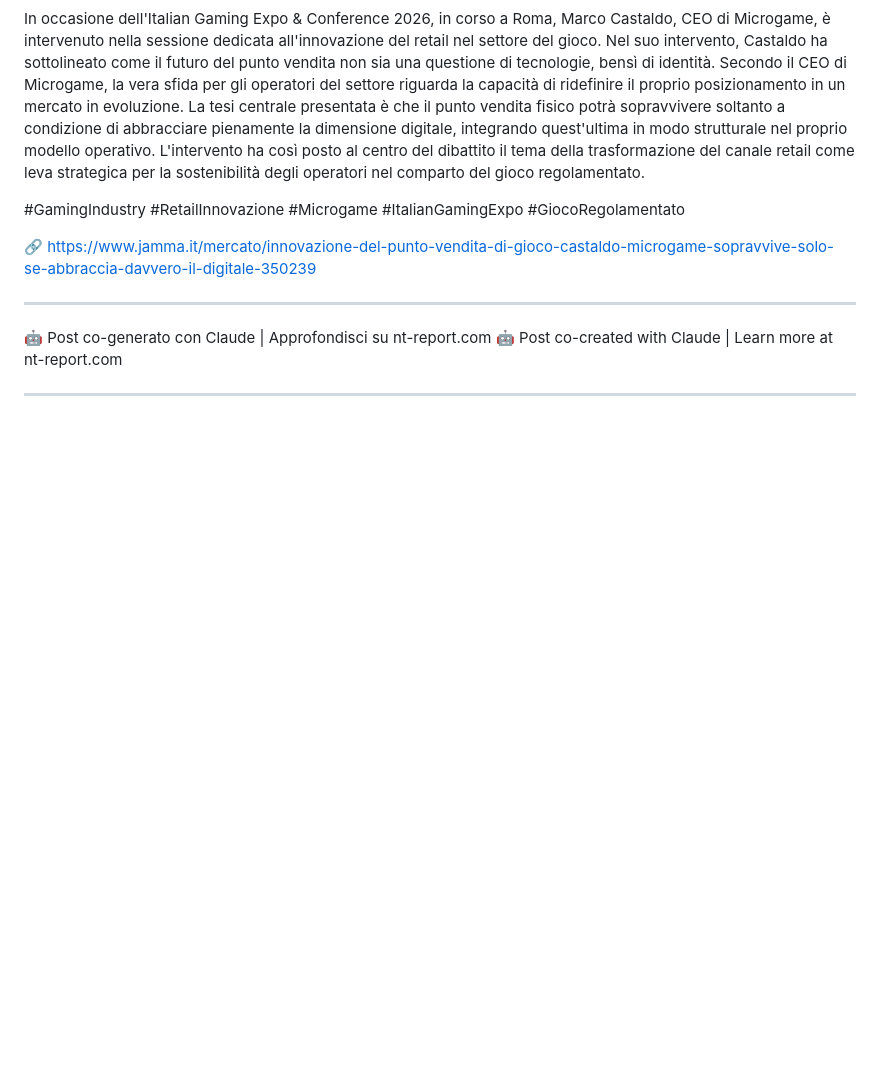
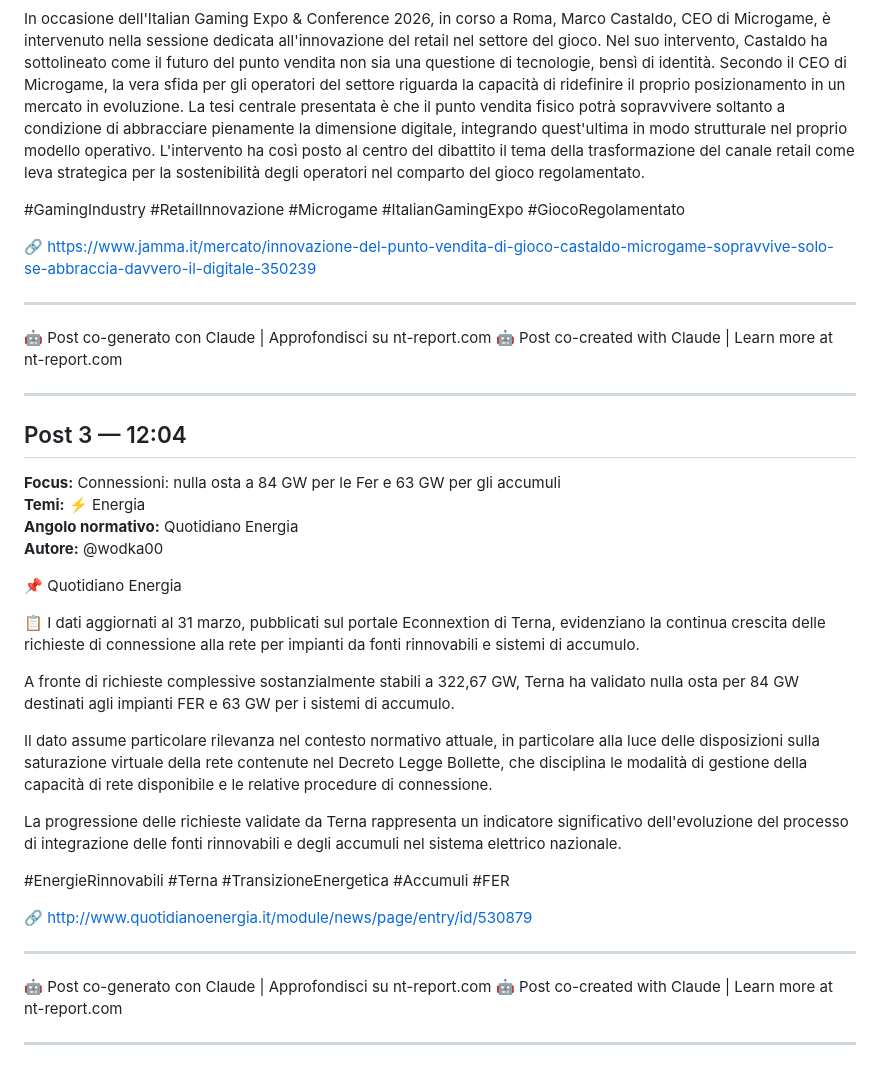
Before and after one commit to wodka2000/-nt-report-api, a Markdown page: reports/2026-04-16.md, the part around the change. Drawn GitHub-style; blank space fills up the shorter version.

Commit message:
report: monitor post 2026-04-16 (Quotidiano Energia)

```diff
--- a/reports/2026-04-16.md
+++ b/reports/2026-04-16.md
@@ -56,3 +56,30 @@ In occasione dell'Italian Gaming Expo & Conference 2026, in corso a Roma, Marco
 🤖 Post co-created with Claude | Learn more at nt-report.com
 
 ---
+
+## Post 3 — 12:04
+
+**Focus:** Connessioni: nulla osta a 84 GW per le Fer e 63 GW per gli accumuli
+**Temi:** ⚡ Energia
+**Angolo normativo:** Quotidiano Energia
+**Autore:** @wodka00
+
+📌 Quotidiano Energia
+
+📋 I dati aggiornati al 31 marzo, pubblicati sul portale Econnextion di Terna, evidenziano la continua crescita delle richieste di connessione alla rete per impianti da fonti rinnovabili e sistemi di accumulo.
+
+A fronte di richieste complessive sostanzialmente stabili a 322,67 GW, Terna ha validato nulla osta per 84 GW destinati agli impianti FER e 63 GW per i sistemi di accumulo.
+
+Il dato assume particolare rilevanza nel contesto normativo attuale, in particolare alla luce delle disposizioni sulla saturazione virtuale della rete contenute nel Decreto Legge Bollette, che disciplina le modalità di gestione della capacità di rete disponibile e le relative procedure di connessione.
+
+La progressione delle richieste validate da Terna rappresenta un indicatore significativo dell'evoluzione del processo di integrazione delle fonti rinnovabili e degli accumuli nel sistema elettrico nazionale.
+
+#EnergieRinnovabili #Terna #TransizioneEnergetica #Accumuli #FER
+
+🔗 http://www.quotidianoenergia.it/module/news/page/entry/id/530879
+
+---
+🤖 Post co-generato con Claude | Approfondisci su nt-report.com
+🤖 Post co-created with Claude | Learn more at nt-report.com
+
+---
```
